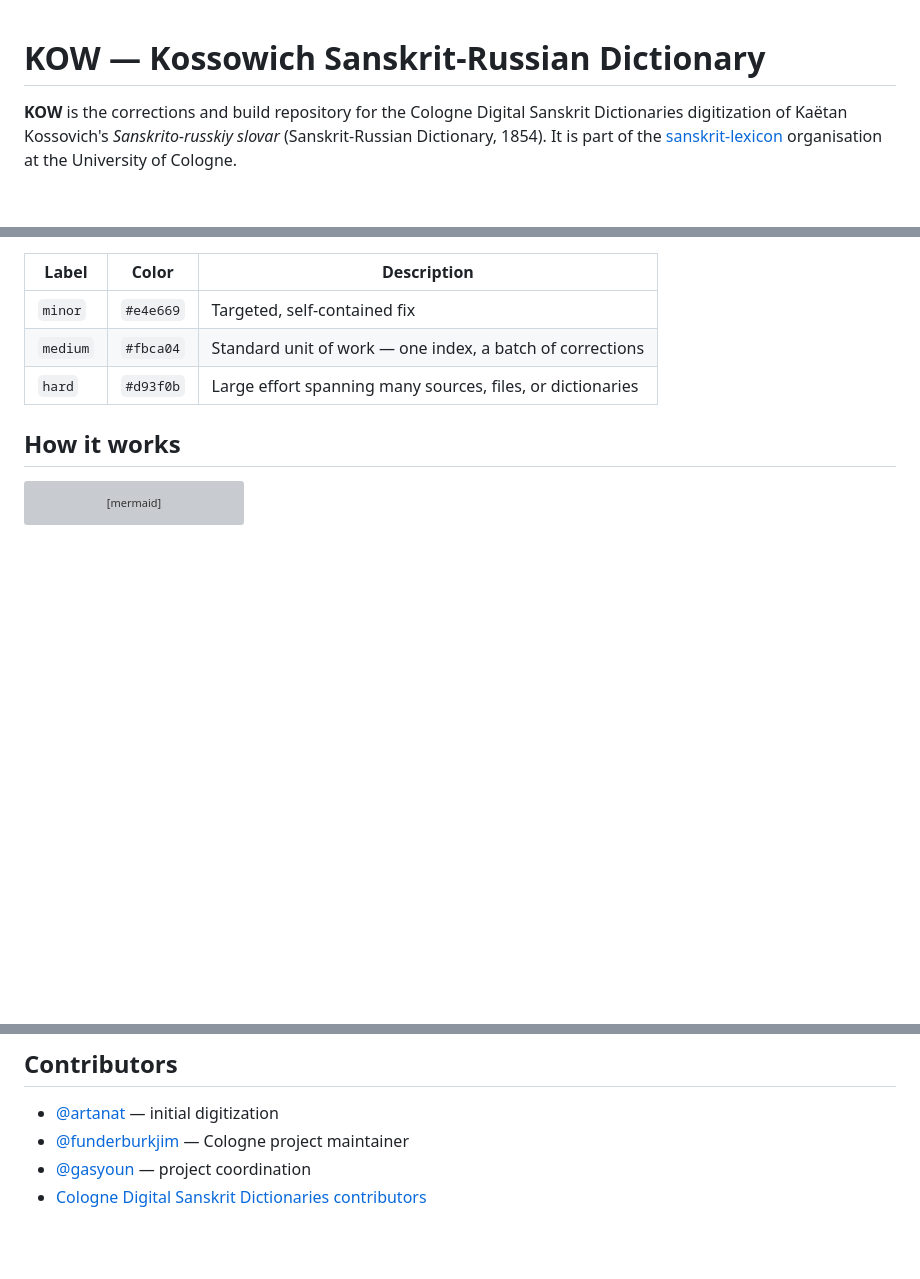
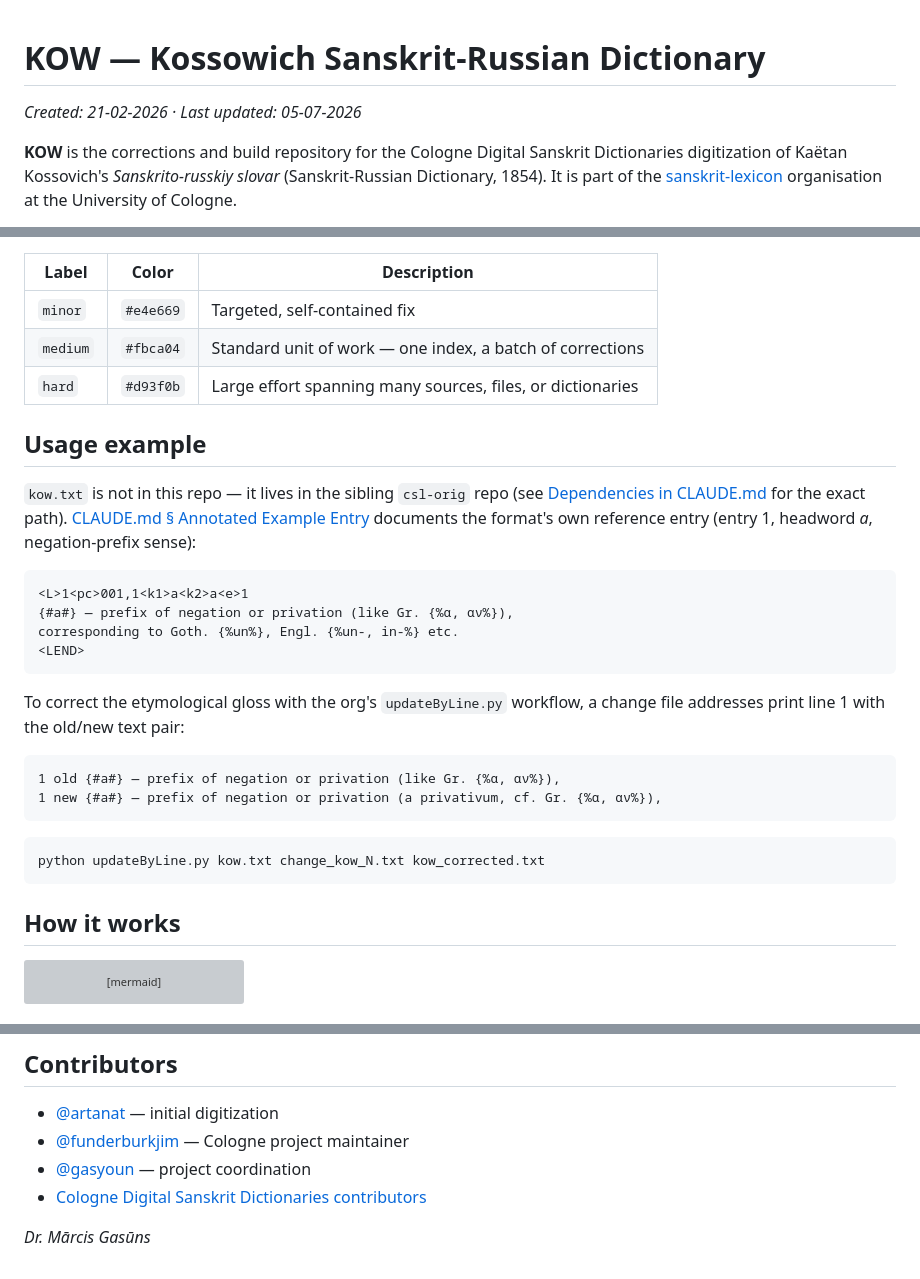
Before and after one commit to sanskrit-lexicon/KOW, a Markdown page: README.md, 3 parts joined by grey strips. GitHub-like rendering; blank space fills up the shorter version; grey boxes are pictures that could not be loaded.

Commit message:
docs: upgrade README to best-standard with usage example (#5)
Co-authored-by: Claude Sonnet 5 <noreply@anthropic.com>

````diff
--- a/README.md
+++ b/README.md
@@ -1,4 +1,6 @@
 # KOW — Kossowich Sanskrit-Russian Dictionary
+
+_Created: 21-02-2026 · Last updated: 05-07-2026_
 
 **KOW** is the corrections and build repository for the Cologne Digital Sanskrit Dictionaries digitization of Kaëtan Kossovich's *Sanskrito-russkiy slovar* (Sanskrit-Russian Dictionary, 1854). It is part of the [sanskrit-lexicon](https://github.com/sanskrit-lexicon) organisation at the University of Cologne.
 
@@ -83,6 +85,28 @@ No closed issues yet.
 | `medium` | `#fbca04` | Standard unit of work — one index, a batch of corrections |
 | `hard` | `#d93f0b` | Large effort spanning many sources, files, or dictionaries |
 
+## Usage example
+
+`kow.txt` is not in this repo — it lives in the sibling `csl-orig` repo (see [Dependencies in CLAUDE.md](CLAUDE.md) for the exact path). [CLAUDE.md § Annotated Example Entry](CLAUDE.md) documents the format's own reference entry (entry 1, headword *a*, negation-prefix sense):
+
+```
+<L>1<pc>001,1<k1>a<k2>a<e>1
+{#a#} — prefix of negation or privation (like Gr. {%α, αν%}),
+corresponding to Goth. {%un%}, Engl. {%un-, in-%} etc.
+<LEND>
+```
+
+To correct the etymological gloss with the org's `updateByLine.py` workflow, a change file addresses print line 1 with the old/new text pair:
+
+```
+1 old {#a#} — prefix of negation or privation (like Gr. {%α, αν%}),
+1 new {#a#} — prefix of negation or privation (a privativum, cf. Gr. {%α, αν%}),
+```
+
+```sh
+python updateByLine.py kow.txt change_kow_N.txt kow_corrected.txt
+```
+
 ## How it works
 
 ```mermaid
@@ -121,3 +145,5 @@ flowchart LR
 - [@funderburkjim](https://github.com/funderburkjim) — Cologne project maintainer
 - [@gasyoun](https://github.com/gasyoun) — project coordination
 - [Cologne Digital Sanskrit Dictionaries contributors](https://www.sanskrit-lexicon.uni-koeln.de/)
+
+_Dr. Mārcis Gasūns_
````
